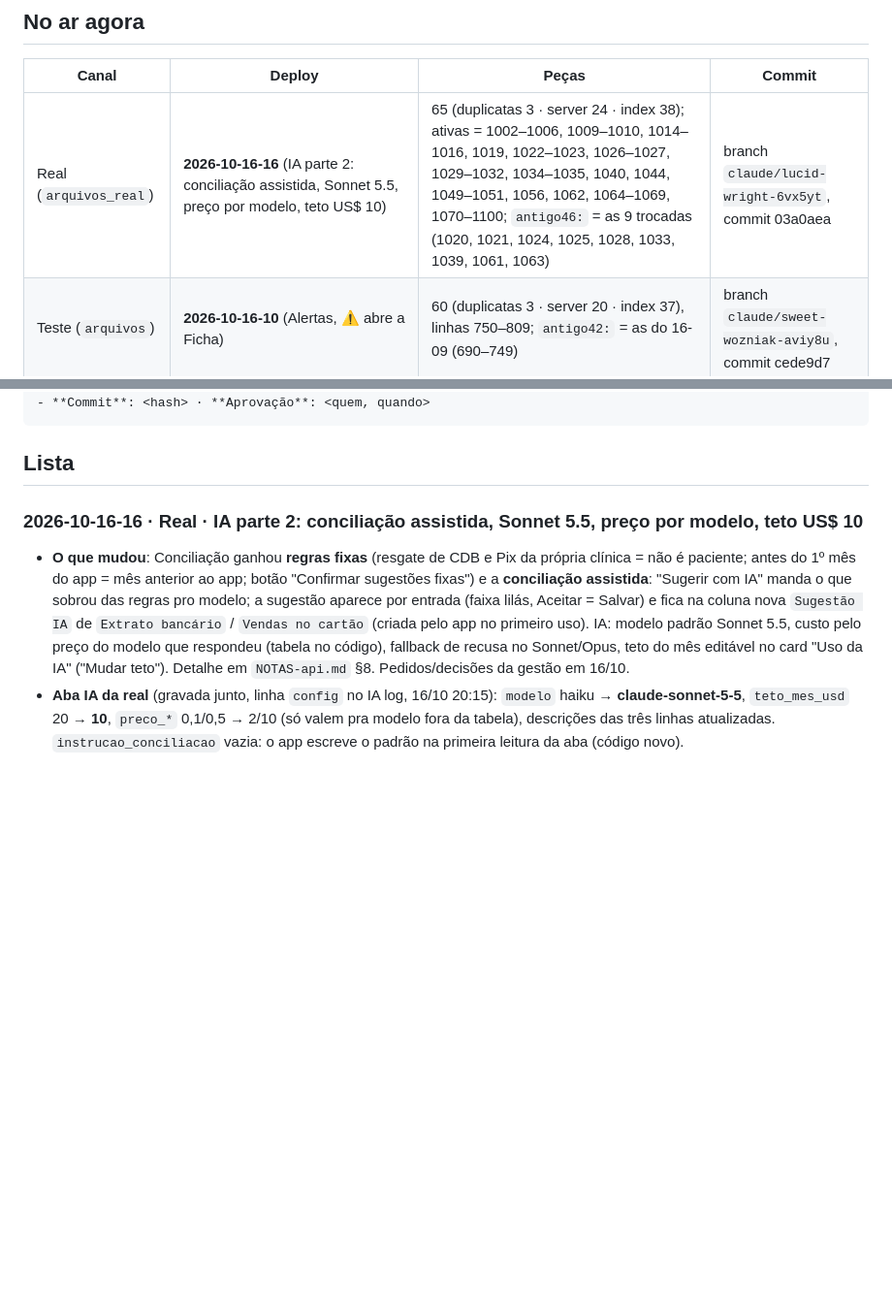
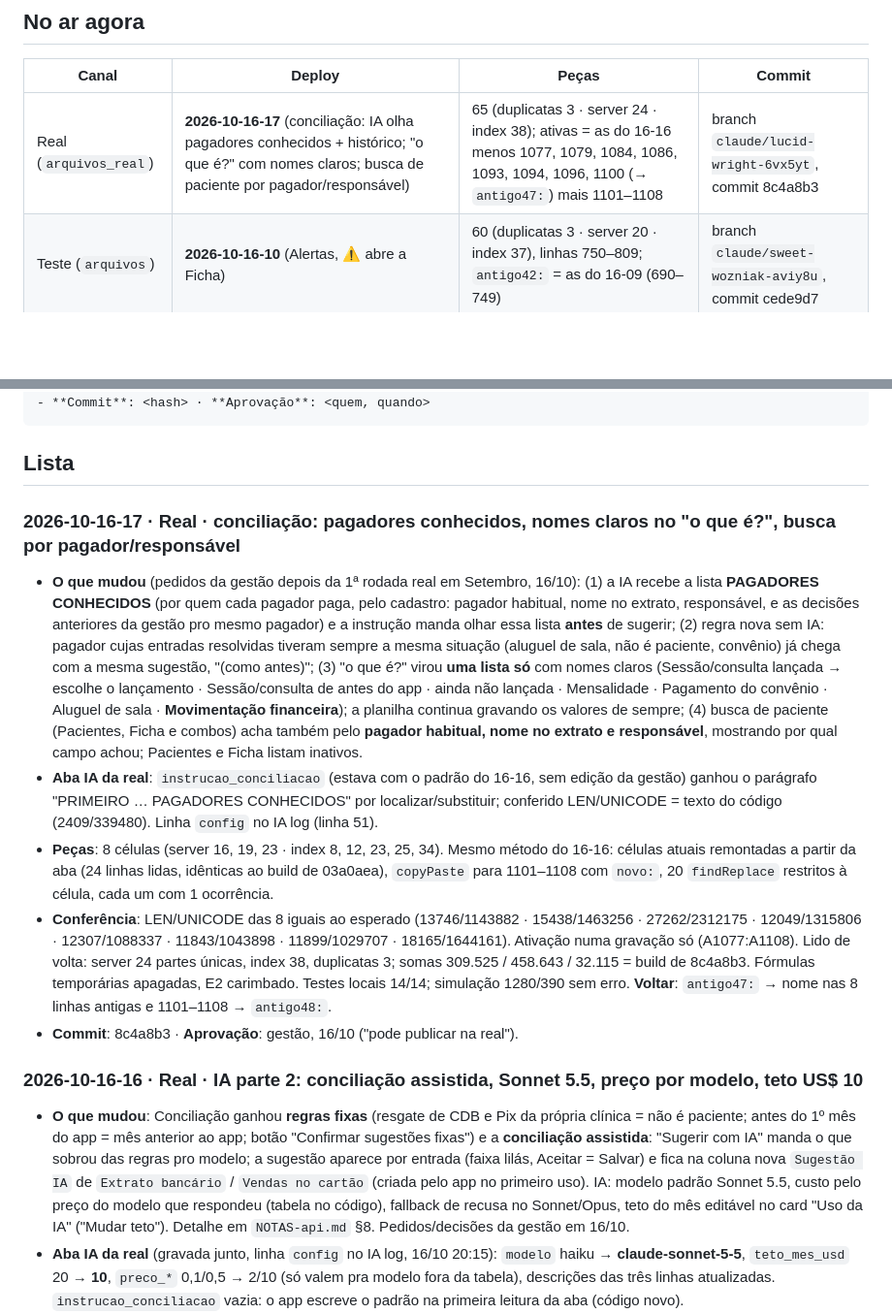
Before and after one commit to administrativo1991/main, a Markdown page: docs/DEPLOYS.md, 2 parts joined by grey strips. Shown at 97% size. Rendered like a GitHub page; blank space fills up the shorter version.

Commit message:
Deploy 2026-10-16-17 na real: conciliação com pagadores conhecidos, nomes claros, busca por pagador/responsável
Co-Authored-By: Claude Opus 5.5 <noreply@anthropic.com>
Claude-Session: https://claude.ai/code/session_01WKZjAs9ptoiEkpzqrXkCpf

````diff
--- a/docs/DEPLOYS.md
+++ b/docs/DEPLOYS.md
@@ -23,7 +23,7 @@ coluna E não afeta o app. Atualizar `E2` faz parte de toda publicação (passo
 
 | Canal | Deploy | Peças | Commit |
 |---|---|---|---|
-| Real (`arquivos_real`) | **2026-10-16-16** (IA parte 2: conciliação assistida, Sonnet 5.5, preço por modelo, teto US$ 10) | 65 (duplicatas 3 · server 24 · index 38); ativas = 1002–1006, 1009–1010, 1014–1016, 1019, 1022–1023, 1026–1027, 1029–1032, 1034–1035, 1040, 1044, 1049–1051, 1056, 1062, 1064–1069, 1070–1100; `antigo46:` = as 9 trocadas (1020, 1021, 1024, 1025, 1028, 1033, 1039, 1061, 1063) | branch `claude/lucid-wright-6vx5yt`, commit 03a0aea |
+| Real (`arquivos_real`) | **2026-10-16-17** (conciliação: IA olha pagadores conhecidos + histórico; "o que é?" com nomes claros; busca de paciente por pagador/responsável) | 65 (duplicatas 3 · server 24 · index 38); ativas = as do 16-16 menos 1077, 1079, 1084, 1086, 1093, 1094, 1096, 1100 (→ `antigo47:`) mais 1101–1108 | branch `claude/lucid-wright-6vx5yt`, commit 8c4a8b3 |
 | Teste (`arquivos`) | **2026-10-16-10** (Alertas, ⚠ abre a Ficha) | 60 (duplicatas 3 · server 20 · index 37), linhas 750–809; `antigo42:` = as do 16-09 (690–749) | branch `claude/sweet-wozniak-aviy8u`, commit cede9d7 |
 | Carregador real | 2026-10-16 (`dist/Code.real.gs` com `gatilhoDiarioIA` + permissões; versão 2 do projeto real, implantada pela gestão em 16/10 17:27) | — | 618b511 |
 | Carregador teste | 2026-10-04-01 + nova versão pendente desde 05/10 (permissão do Drive, ver `COMO-INSTALAR.md`) | — | — |
@@ -48,6 +48,29 @@ Modelo:
 ```
 
 ## Lista
+
+### 2026-10-16-17 · Real · conciliação: pagadores conhecidos, nomes claros no "o que é?", busca por pagador/responsável
+- **O que mudou** (pedidos da gestão depois da 1ª rodada real em Setembro, 16/10): (1) a IA recebe a lista **PAGADORES
+  CONHECIDOS** (por quem cada pagador paga, pelo cadastro: pagador habitual, nome no extrato, responsável, e as decisões
+  anteriores da gestão pro mesmo pagador) e a instrução manda olhar essa lista **antes** de sugerir; (2) regra nova sem IA:
+  pagador cujas entradas resolvidas tiveram sempre a mesma situação (aluguel de sala, não é paciente, convênio) já chega com
+  a mesma sugestão, "(como antes)"; (3) "o que é?" virou **uma lista só** com nomes claros (Sessão/consulta lançada →
+  escolhe o lançamento · Sessão/consulta de antes do app · ainda não lançada · Mensalidade · Pagamento do convênio · Aluguel
+  de sala · **Movimentação financeira**); a planilha continua gravando os valores de sempre; (4) busca de paciente (Pacientes,
+  Ficha e combos) acha também pelo **pagador habitual, nome no extrato e responsável**, mostrando por qual campo achou;
+  Pacientes e Ficha listam inativos.
+- **Aba IA da real**: `instrucao_conciliacao` (estava com o padrão do 16-16, sem edição da gestão) ganhou o parágrafo
+  "PRIMEIRO … PAGADORES CONHECIDOS" por localizar/substituir; conferido LEN/UNICODE = texto do código (2409/339480). Linha
+  `config` no IA log (linha 51).
+- **Peças**: 8 células (server 16, 19, 23 · index 8, 12, 23, 25, 34). Mesmo método do 16-16: células atuais remontadas a partir
+  da aba (24 linhas lidas, idênticas ao build de 03a0aea), `copyPaste` para 1101–1108 com `novo:`, 20 `findReplace`
+  restritos à célula, cada um com 1 ocorrência.
+- **Conferência**: LEN/UNICODE das 8 iguais ao esperado (13746/1143882 · 15438/1463256 · 27262/2312175 · 12049/1315806 ·
+  12307/1088337 · 11843/1043898 · 11899/1029707 · 18165/1644161). Ativação numa gravação só (A1077:A1108). Lido de volta:
+  server 24 partes únicas, index 38, duplicatas 3; somas 309.525 / 458.643 / 32.115 = build de 8c4a8b3. Fórmulas temporárias
+  apagadas, E2 carimbado. Testes locais 14/14; simulação 1280/390 sem erro.
+  **Voltar**: `antigo47:` → nome nas 8 linhas antigas e 1101–1108 → `antigo48:`.
+- **Commit**: 8c4a8b3 · **Aprovação**: gestão, 16/10 ("pode publicar na real").
 
 ### 2026-10-16-16 · Real · IA parte 2: conciliação assistida, Sonnet 5.5, preço por modelo, teto US$ 10
 - **O que mudou**: Conciliação ganhou **regras fixas** (resgate de CDB e Pix da própria clínica = não é paciente; antes do 1º
````
Also changed, not shown: NOTAS-api.md (+12 -3 lines).
